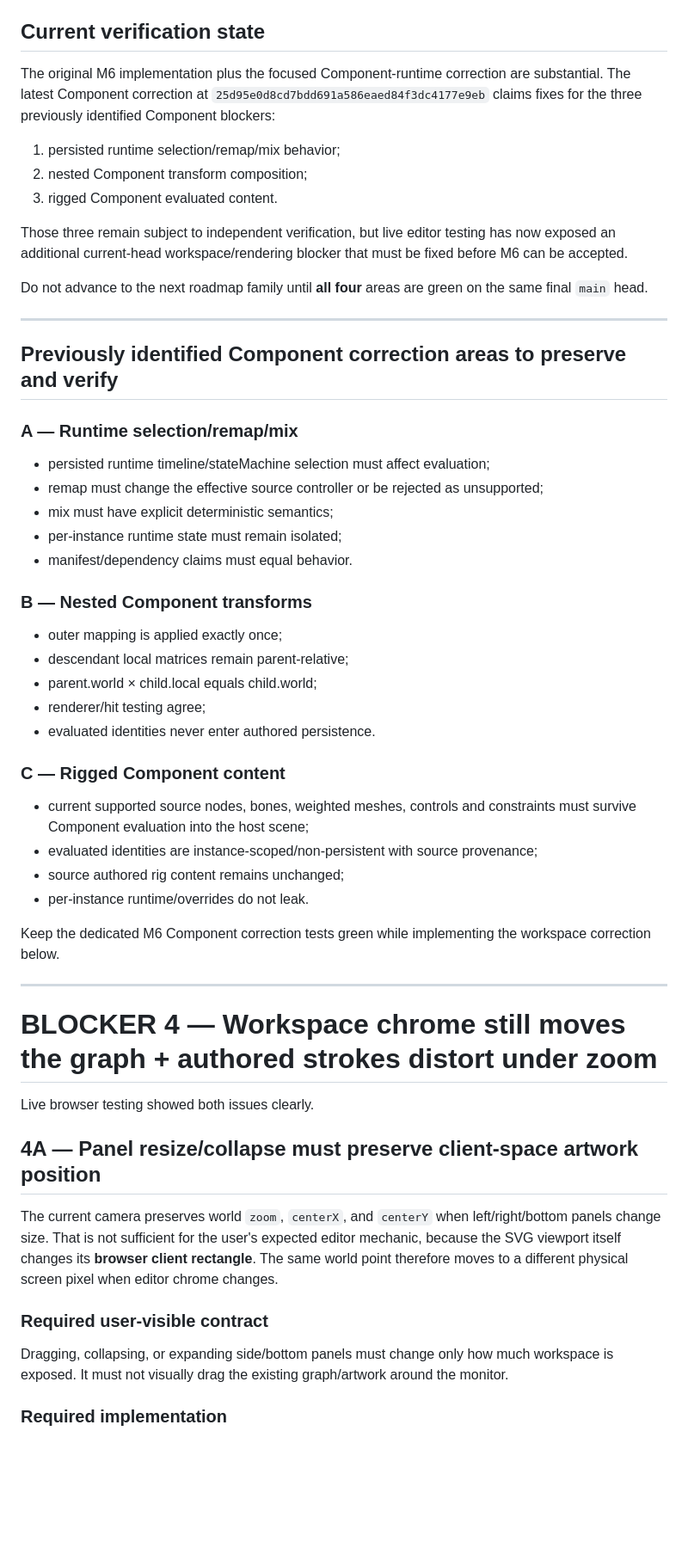
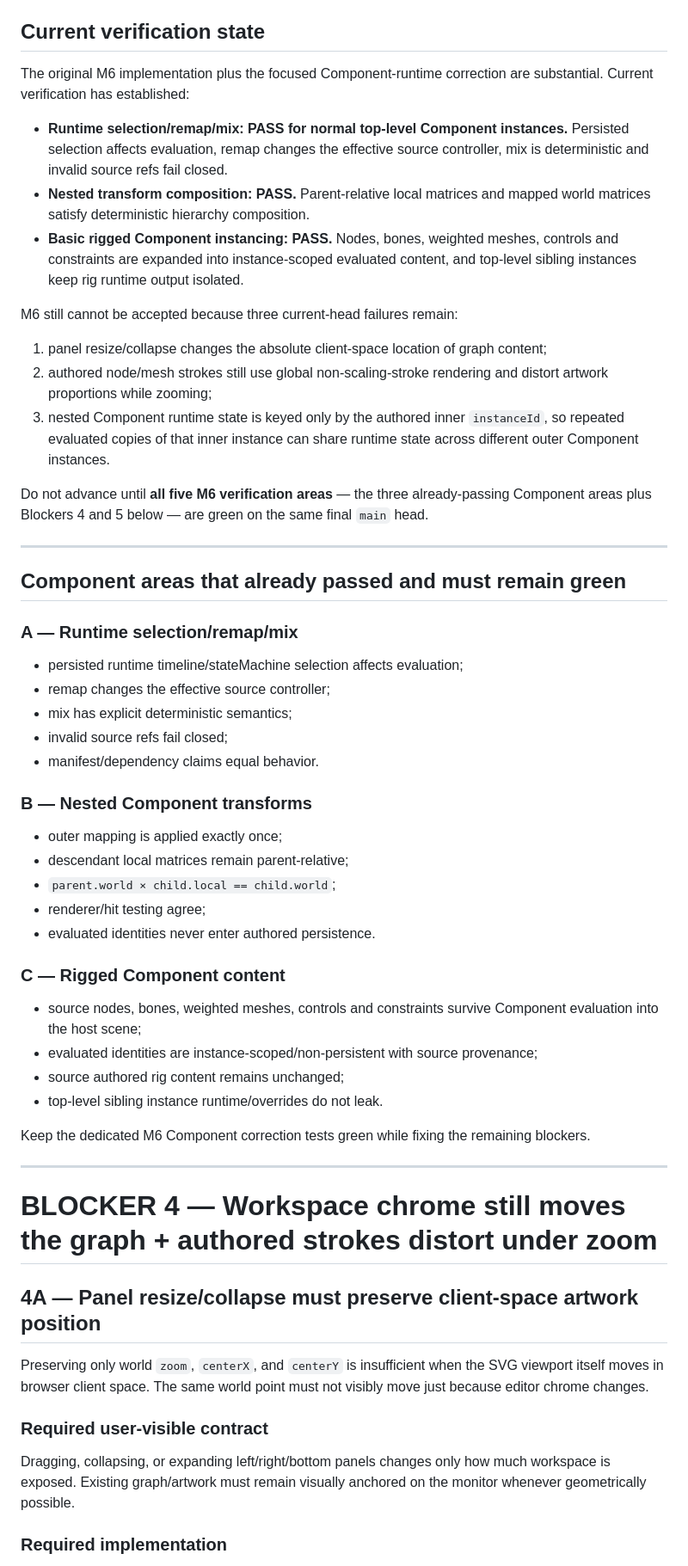
Before and after one commit to Logan17de/Rive_Rider, a Markdown page: milestone.md, the part around one of its changes. Shown at 86% size. Rendered like a GitHub page; blank space fills up the shorter version.

Commit message:
docs: add nested component runtime isolation blocker to M6

```diff
--- a/milestone.md
+++ b/milestone.md
@@ -38,55 +38,57 @@ Every future milestone verification or milestone advance must update this Progre
 
 ## Current verification state
 
-The original M6 implementation plus the focused Component-runtime correction are substantial. The latest Component correction at `25d95e0d8cd7bdd691a586eaed84f3dc4177e9eb` claims fixes for the three previously identified Component blockers:
+The original M6 implementation plus the focused Component-runtime correction are substantial. Current verification has established:
 
-1. persisted runtime selection/remap/mix behavior;
-2. nested Component transform composition;
-3. rigged Component evaluated content.
+- **Runtime selection/remap/mix: PASS for normal top-level Component instances.** Persisted selection affects evaluation, remap changes the effective source controller, mix is deterministic and invalid source refs fail closed.
+- **Nested transform composition: PASS.** Parent-relative local matrices and mapped world matrices satisfy deterministic hierarchy composition.
+- **Basic rigged Component instancing: PASS.** Nodes, bones, weighted meshes, controls and constraints are expanded into instance-scoped evaluated content, and top-level sibling instances keep rig runtime output isolated.
 
-Those three remain subject to independent verification, but live editor testing has now exposed an additional current-head workspace/rendering blocker that must be fixed before M6 can be accepted.
+M6 still cannot be accepted because three current-head failures remain:
 
-Do not advance to the next roadmap family until **all four** areas are green on the same final `main` head.
+1. panel resize/collapse changes the absolute client-space location of graph content;
+2. authored node/mesh strokes still use global non-scaling-stroke rendering and distort artwork proportions while zooming;
+3. nested Component runtime state is keyed only by the authored inner `instanceId`, so repeated evaluated copies of that inner instance can share runtime state across different outer Component instances.
+
+Do not advance until **all five M6 verification areas** — the three already-passing Component areas plus Blockers 4 and 5 below — are green on the same final `main` head.
 
 ---
 
-## Previously identified Component correction areas to preserve and verify
+## Component areas that already passed and must remain green
 
 ### A — Runtime selection/remap/mix
-- persisted runtime timeline/stateMachine selection must affect evaluation;
-- remap must change the effective source controller or be rejected as unsupported;
-- mix must have explicit deterministic semantics;
-- per-instance runtime state must remain isolated;
-- manifest/dependency claims must equal behavior.
+- persisted runtime timeline/stateMachine selection affects evaluation;
+- remap changes the effective source controller;
+- mix has explicit deterministic semantics;
+- invalid source refs fail closed;
+- manifest/dependency claims equal behavior.
 
 ### B — Nested Component transforms
 - outer mapping is applied exactly once;
 - descendant local matrices remain parent-relative;
-- parent.world × child.local equals child.world;
+- `parent.world × child.local == child.world`;
 - renderer/hit testing agree;
 - evaluated identities never enter authored persistence.
 
 ### C — Rigged Component content
-- current supported source nodes, bones, weighted meshes, controls and constraints must survive Component evaluation into the host scene;
+- source nodes, bones, weighted meshes, controls and constraints survive Component evaluation into the host scene;
 - evaluated identities are instance-scoped/non-persistent with source provenance;
 - source authored rig content remains unchanged;
-- per-instance runtime/overrides do not leak.
+- top-level sibling instance runtime/overrides do not leak.
 
-Keep the dedicated M6 Component correction tests green while implementing the workspace correction below.
+Keep the dedicated M6 Component correction tests green while fixing the remaining blockers.
 
 ---
 
 # BLOCKER 4 — Workspace chrome still moves the graph + authored strokes distort under zoom
 
-Live browser testing showed both issues clearly.
-
 ## 4A — Panel resize/collapse must preserve client-space artwork position
 
-The current camera preserves world `zoom`, `centerX`, and `centerY` when left/right/bottom panels change size. That is not sufficient for the user's expected editor mechanic, because the SVG viewport itself changes its **browser client rectangle**. The same world point therefore moves to a different physical screen pixel when editor chrome changes.
+Preserving only world `zoom`, `centerX`, and `centerY` is insufficient when the SVG viewport itself moves in browser client space. The same world point must not visibly move just because editor chrome changes.
 
 ### Required user-visible contract
 
-Dragging, collapsing, or expanding side/bottom panels must change only how much workspace is exposed. It must not visually drag the existing graph/artwork around the monitor.
+Dragging, collapsing, or expanding left/right/bottom panels changes only how much workspace is exposed. Existing graph/artwork must remain visually anchored on the monitor whenever geometrically possible.
 
 ### Required implementation
 
```
Also changed, not shown: other parts of milestone.md (+100 -32 lines).
